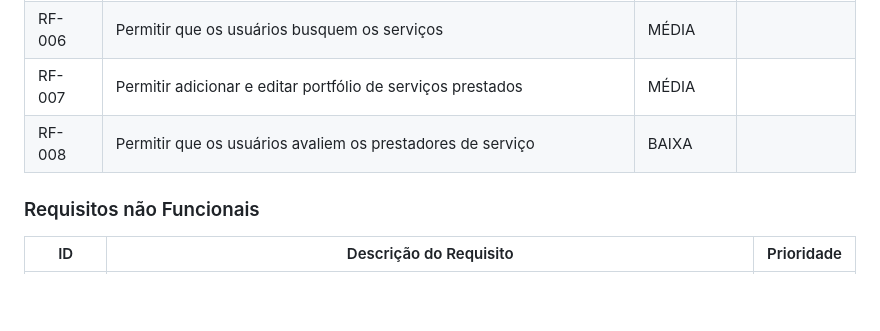
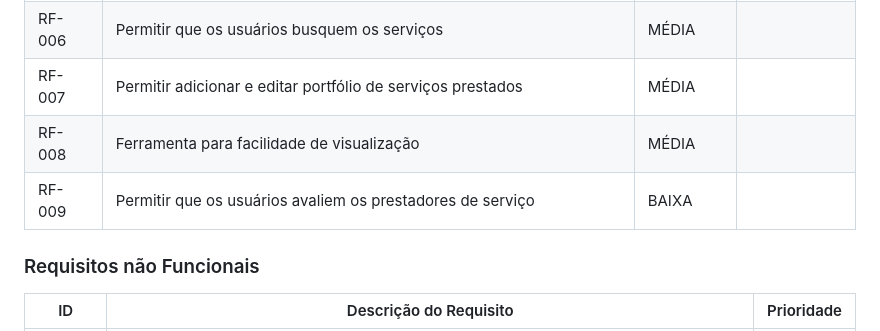
Before and after one commit to ICEI-PUC-Minas-PBR-SI/pbr-si-2023-1-p1-proj-web-g10-uaitrampo, a Markdown page: docs/especification.md, the part around one of its changes. Drawn GitHub-style; blank space fills up the shorter version.

Commit message:
Update especification.md
Novo requisito adicionado (008)

```diff
--- a/docs/especification.md
+++ b/docs/especification.md
@@ -51,7 +51,8 @@ As tabelas que se seguem apresentam os requisitos funcionais e não funcionais q
 |RF-005| Ferramentas de comunicação entre clientes e profissionais de marketing digital.   | MÉDIA | |
 |RF-006| Permitir que os usuários busquem os serviços   | MÉDIA | |
 |RF-007| Permitir adicionar e editar portfólio de serviços prestados   | MÉDIA | |
-|RF-008| Permitir que os usuários avaliem os prestadores de serviço   | BAIXA | |
+|RF-008| Ferramenta para facilidade de visualização   | MÉDIA | |
+|RF-009| Permitir que os usuários avaliem os prestadores de serviço   | BAIXA | |
 
 ### Requisitos não Funcionais
 
```
Also changed, not shown: other parts of docs/especification.md (+1 -1 lines).
